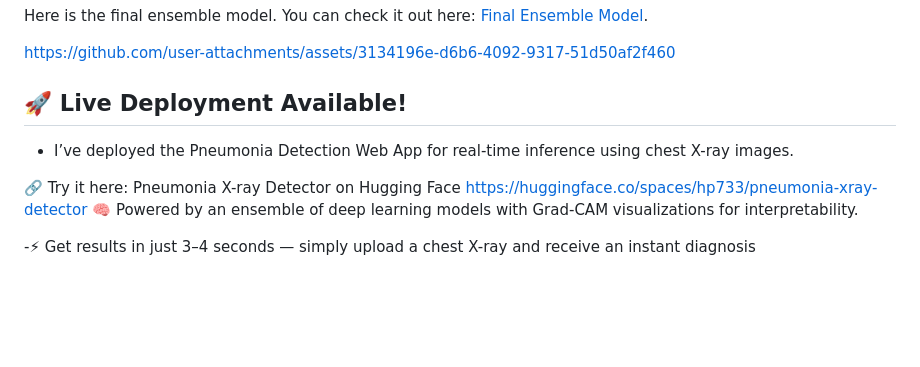
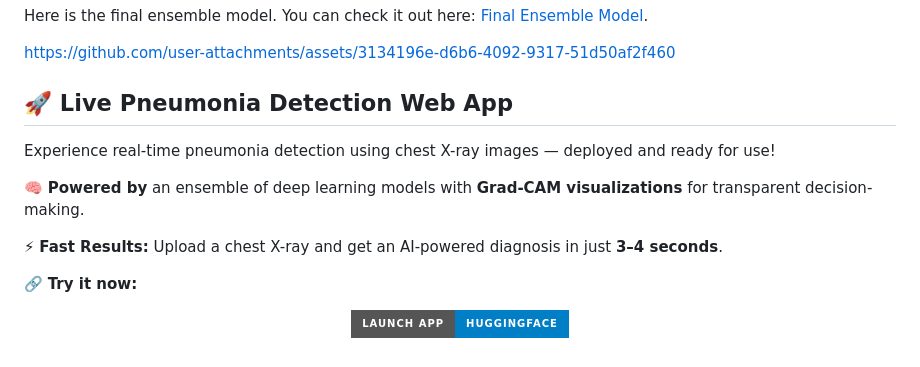
Before and after one commit to hruthik733/Pneumonia_detection_using_feature_level_ensemble, a Markdown page: README.md, the part around the change. Drawn GitHub-style; badges without logos; blank space fills up the shorter version.

```diff
--- a/README.md
+++ b/README.md
@@ -50,10 +50,18 @@ Here is the final ensemble model. You can check it out here: [Final Ensemble Mod
 
 https://github.com/user-attachments/assets/3134196e-d6b6-4092-9317-51d50af2f460
 
-## 🚀 Live Deployment Available!
-- I’ve deployed the Pneumonia Detection Web App for real-time inference using chest X-ray images.
+## 🚀 Live Pneumonia Detection Web App
 
-🔗 Try it here: Pneumonia X-ray Detector on Hugging Face https://huggingface.co/spaces/hp733/pneumonia-xray-detector
-🧠 Powered by an ensemble of deep learning models with Grad-CAM visualizations for interpretability.
+Experience real-time pneumonia detection using chest X-ray images — deployed and ready for use!
 
--⚡ Get results in just 3–4 seconds — simply upload a chest X-ray and receive an instant diagnosis
+🧠 **Powered by** an ensemble of deep learning models with **Grad-CAM visualizations** for transparent decision-making.
+
+⚡ **Fast Results:** Upload a chest X-ray and get an AI-powered diagnosis in just **3–4 seconds**.
+
+🔗 **Try it now:**
+
+<p align="center">
+  <a href="https://huggingface.co/spaces/hp733/pneumonia-xray-detector" target="_blank">
+    <img src="https://img.shields.io/badge/Launch%20App-HuggingFace-blue?style=for-the-badge&logo=huggingface&logoColor=white" alt="Launch App on Hugging Face"/>
+  </a>
+</p>
```
